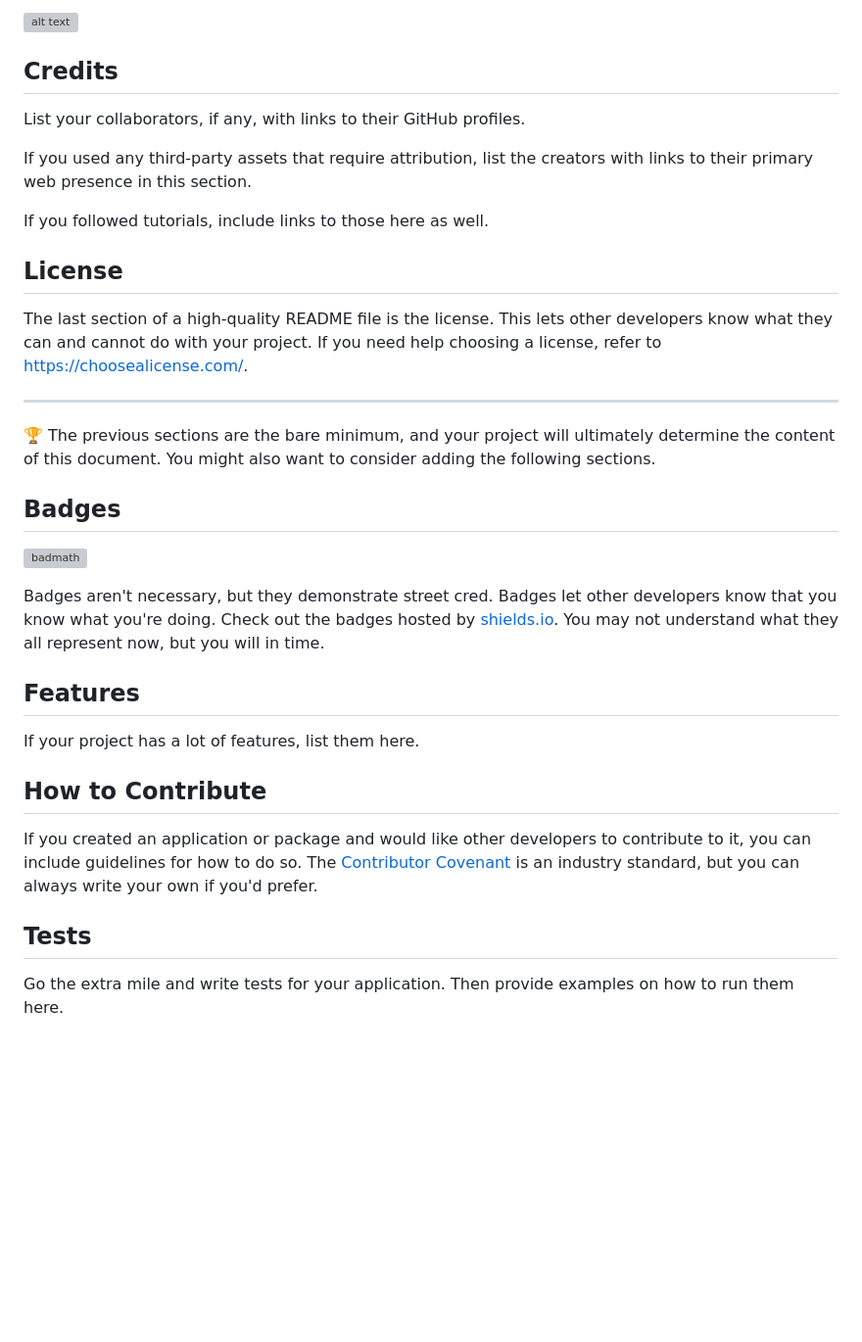
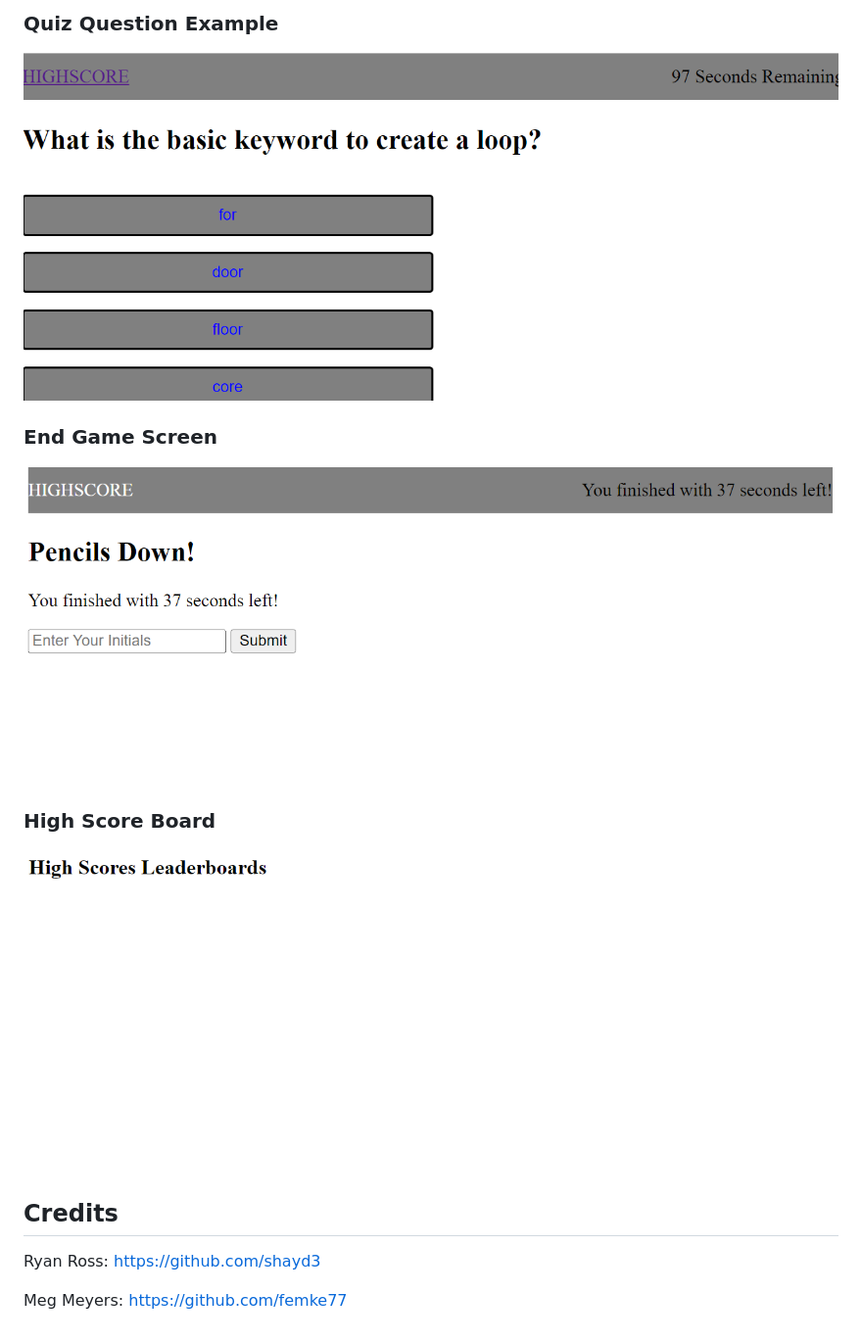
Before and after one commit to Tyler-Cav/Coding-Quiz, a Markdown page: README.md, the part around one of its changes. Shown at 98% size. GitHub-like rendering; pictures changed too: Assets/ReadMeAssets/EndGameScreen.PNG (added), Assets/ReadMeAssets/HighscoreBoard.PNG (added), Assets/ReadMeAssets/QuestionExample.PNG (added); blank space fills up the shorter version; grey boxes are pictures that could not be loaded.

Commit message:
Updated ReadMe and final additions into JS

```diff
--- a/README.md
+++ b/README.md
@@ -30,36 +13,15 @@ To add a screenshot, create an `assets/images` folder in your repository and upl
 
-![alt text](assets/images/screenshot.png)
+### Quiz Question Example
+![Alt text](Assets/ReadMeAssets/QuestionExample.PNG)
+
+### End Game Screen
+![Alt text](Assets/ReadMeAssets/EndGameScreen.PNG)
+
+### High Score Board
+![Alt text](Assets/ReadMeAssets/HighscoreBoard.PNG)
+
 
 ## Credits
+Ryan Ross: https://github.com/shayd3
 
-List your collaborators, if any, with links to their GitHub profiles.
-
-If you used any third-party assets that require attribution, list the creators with links to their primary web presence in this section.
-
-If you followed tutorials, include links to those here as well.
-
-## License
-
-The last section of a high-quality README file is the license. This lets other developers know what they can and cannot do with your project. If you need help choosing a license, refer to [https://choosealicense.com/](https://choosealicense.com/).
-
----
-
-🏆 The previous sections are the bare minimum, and your project will ultimately determine the content of this document. You might also want to consider adding the following sections.
-
-## Badges
-
-![badmath](https://img.shields.io/github/languages/top/nielsenjared/badmath)
-
-Badges aren't necessary, but they demonstrate street cred. Badges let other developers know that you know what you're doing. Check out the badges hosted by [shields.io](https://shields.io/). You may not understand what they all represent now, but you will in time.
-
-## Features
-
-If your project has a lot of features, list them here.
-
-## How to Contribute
-
-If you created an application or package and would like other developers to contribute to it, you can include guidelines for how to do so. The [Contributor Covenant](https://www.contributor-covenant.org/) is an industry standard, but you can always write your own if you'd prefer.
-
-## Tests
-
-Go the extra mile and write tests for your application. Then provide examples on how to run them here.
+Meg Meyers: https://github.com/femke77
```
Also changed, not shown: other parts of README.md (+4 -21 lines), Assets/ReadMeAssets/SplashPage.PNG (added), 1 other file.
